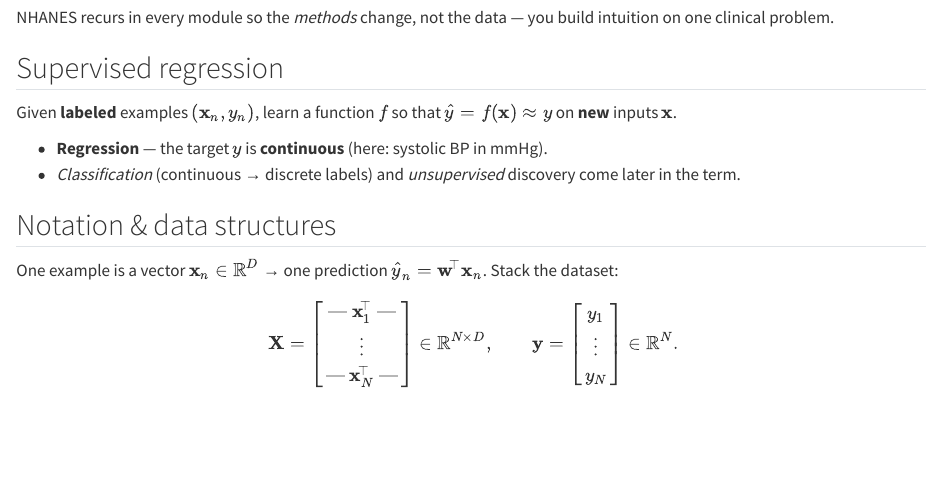
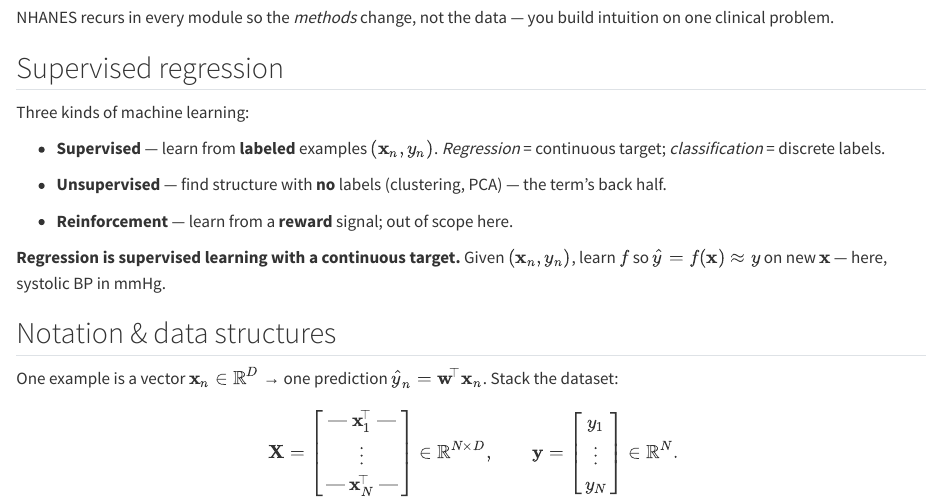
Before and after one commit to Gchism94/info521-slides-2026, a Quarto document (modules/m1-linear-least-squares/m1a-setup-and-model.qmd): the page in a window 1100 px wide, from 590 px down. Rendered offline with R 4.5, knitr and Pandoc in place of Quarto, with nearby package versions; some code elsewhere in the file could not run offline.

Commit message:
deck(m1a): locate regression in the ML taxonomy
Folds the supervised/unsupervised/reinforcement framing (Clay 02) into the
existing Supervised-regression slide as fragments — no new slide — landing on
'regression is supervised learning with a continuous target.' Tightens the prior
classification/unsupervised bullets into the taxonomy.

Co-Authored-By: Claude Opus 4.8 <noreply@anthropic.com>

```diff
--- a/modules/m1-linear-least-squares/m1a-setup-and-model.qmd
+++ b/modules/m1-linear-least-squares/m1a-setup-and-model.qmd
@@ -78,9 +78,23 @@ you see across modules are about the *method*, not a new domain each week.
 
 ## Supervised regression {.smaller}
 
-Given **labeled** examples $(\mathbf{x}_n, y_n)$, learn a function $f$ so that
-$\hat{y} = f(\mathbf{x}) \approx y$ on **new** inputs $\mathbf{x}$.
+Three kinds of machine learning:
 
-- **Regression** — the target $y$ is **continuous** (here: systolic BP in mmHg).
-- *Classification* (continuous → discrete labels) and *unsupervised* discovery
-  come later in the term.
+::: {.fragment}
+- **Supervised** — learn from **labeled** examples $(\mathbf{x}_n, y_n)$.
+  *Regression* = continuous target; *classification* = discrete labels.
+:::
+
+::: {.fragment}
+- **Unsupervised** — find structure with **no** labels (clustering, PCA) — the
+  term's back half.
+:::
+
+::: {.fragment}
+- **Reinforcement** — learn from a **reward** signal; out of scope here.
+:::
+
+::: {.fragment}
+[**Regression is supervised learning with a continuous target.**]{style="color: var(--accent)"}
+Given $(\mathbf{x}_n, y_n)$, learn $f$ so $\hat{y}=f(\mathbf{x})\approx y$ on new
+$\mathbf{x}$ — here, systolic BP in mmHg.
@@ -91,3 +106,4 @@ regression = continuous target. Contrast with the discovery modules later.
+regression = continuous target.
 :::
 
 ## Notation & data structures {.smaller}
```
Also changed, not shown: modules/m1-linear-least-squares/m1a-setup-and-model.qmd (5 more changed lines).
